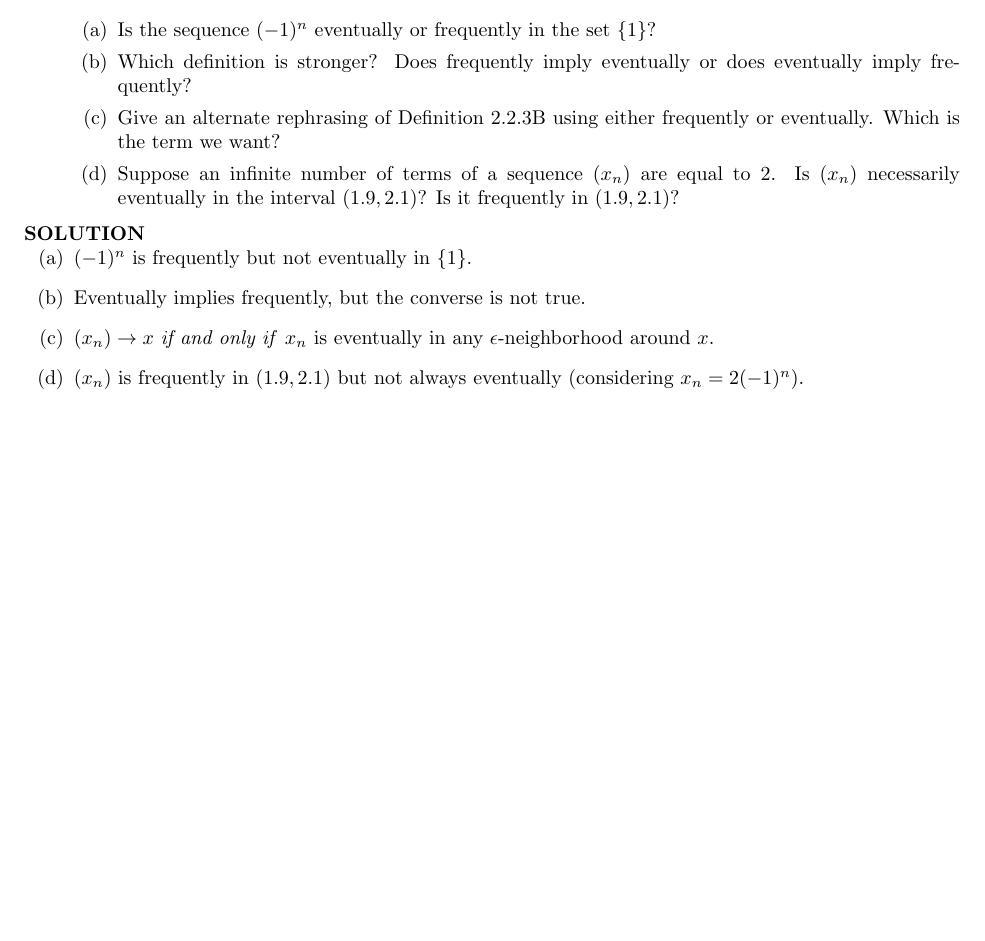
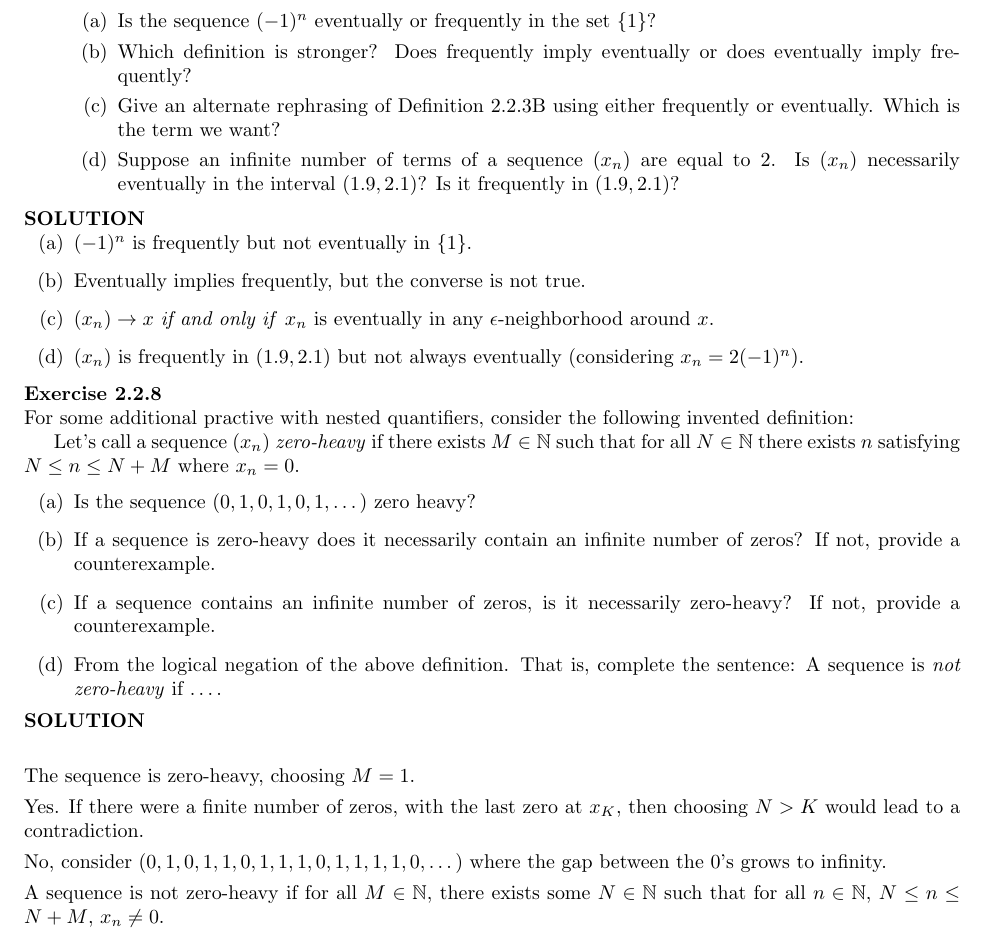
Before and after one commit to pand4monium/Real-Analysis-Understanding-Analysis, a LaTeX thesis (main.tex, which reads chapters/chapter2/chapter2-2.tex, preamble.tex): part of page 27 of 27, cut so that both start at the same text, the shorter picture padded with empty space. Compiled offline with pdfLaTeX.

Commit message:
Completed Exercise 2.2.8

```diff
--- a/chapters/chapter2/chapter2-2.tex
+++ b/chapters/chapter2/chapter2-2.tex
@@ -103,3 +103,20 @@
         \item $(x_n)$ is frequently in $(1.9, 2.1)$ but not always eventually (considering $x_n = 2(-1)^n$).
     }}
 }
+
+\bx{ % Exercise 2.2.8
+    For some additional practive with nested quantifiers, consider the following invented definition:
+
+    Let's call a sequence $(x_n)$ \textit{zero-heavy} if there exists $M \in \mathbb{N}$ such that for all $N \in \mathbb{N}$ there exists $n$ satisfying $N \leq n \leq N+M$ where $x_n = 0$. \ea{
+        \item Is the sequence $(0,1,0,1,0,1, \dots)$ zero heavy?
+        \item If a sequence is zero-heavy does it necessarily contain an infinite number of zeros? If not, provide a counterexample.
+        \item If a sequence contains an infinite number of zeros, is it necessarily zero-heavy? If not, provide a counterexample.
+        \item From the logical negation of the above definition. That is, complete the sentence: A sequence is \textit{not zero-heavy} if $\dots$.
+    }
+    \sol{
+        \item The sequence is zero-heavy, choosing $M = 1$.
+        \item Yes. If there were a finite number of zeros, with the last zero at $x_K$, then choosing $N > K$ would lead to a contradiction.
+        \item No, consider $(0, 1, 0, 1,1, 0, 1,1,1,0,1,1,1,1,0, \dots)$ where the gap between the $0$'s grows to infinity.
+        \item A sequence is not zero-heavy if for all $M \in \mathbb{N}$, there exists some $N \in \mathbb{N}$ such that for all $n \in \mathbb{N}$, $N \leq n \leq N+ M$, $x_n \neq 0$.
+    }
+}
--- a/preamble.tex
+++ b/preamble.tex
@@ -54,7 +54,7 @@
 
 % Shortcuts
 \newcommand{\AFSOC}{\text{AFSOC}\xspace}
-\newcommand{\textiff}{\textit{if and only if}}
+\newcommand{\itiff}{\textit{if and only if}}
 
 % Extras
 \newcommand{\TODO}{\hl{\textbf{TODO}}\xspace}
```
Also changed, not shown: main.pdf.
